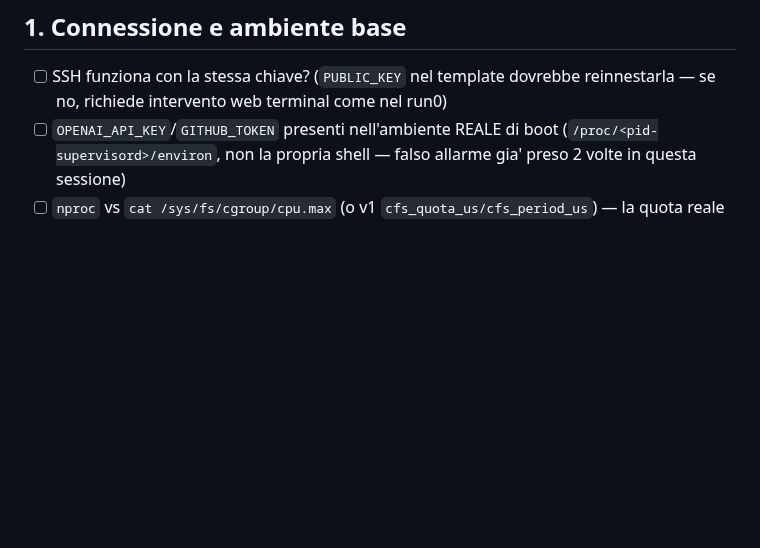
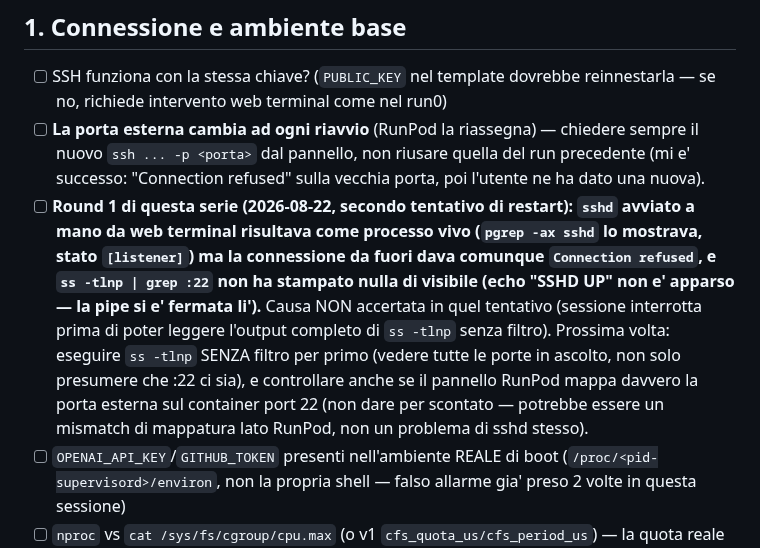
Before and after one commit to danielesalpietro/caliper-cad, a Markdown page: docs/checklist_post_riavvio_run1.md, the part around the change. Drawn GitHub-style; blank space fills up the shorter version.

Commit message:
docs(M6-run1): checklist — round 1 fermato su sshd non raggiungibile, causa da accertare

```diff
--- a/docs/checklist_post_riavvio_run1.md
+++ b/docs/checklist_post_riavvio_run1.md
@@ -8,6 +8,25 @@ va rifatto, senza riscoprirlo da zero.
 - [ ] SSH funziona con la stessa chiave? (`PUBLIC_KEY` nel template
       dovrebbe reinnestarla — se no, richiede intervento web terminal
       come nel run0)
+- [ ] **La porta esterna cambia ad ogni riavvio** (RunPod la
+      riassegna) — chiedere sempre il nuovo `ssh ... -p <porta>` dal
+      pannello, non riusare quella del run precedente (mi e' successo:
+      "Connection refused" sulla vecchia porta, poi l'utente ne ha
+      dato una nuova).
+- [ ] **Round 1 di questa serie (2026-08-22, secondo tentativo di
+      restart): `sshd` avviato a mano da web terminal risultava come
+      processo vivo (`pgrep -ax sshd` lo mostrava, stato
+      `[listener]`) ma la connessione da fuori dava comunque
+      `Connection refused`, e `ss -tlnp | grep :22` non ha stampato
+      nulla di visibile (echo "SSHD UP" non e' apparso — la pipe si e'
+      fermata li').** Causa NON accertata in quel tentativo (sessione
+      interrotta prima di poter leggere l'output completo di
+      `ss -tlnp` senza filtro). Prossima volta: eseguire `ss -tlnp`
+      SENZA filtro per primo (vedere tutte le porte in ascolto, non
+      solo presumere che :22 ci sia), e controllare anche se il
+      pannello RunPod mappa davvero la porta esterna sul container
+      port 22 (non dare per scontato — potrebbe essere un mismatch di
+      mappatura lato RunPod, non un problema di sshd stesso).
 - [ ] `OPENAI_API_KEY`/`GITHUB_TOKEN` presenti nell'ambiente REALE di
       boot (`/proc/<pid-supervisord>/environ`, non la propria shell —
       falso allarme gia' preso 2 volte in questa sessione)
```
